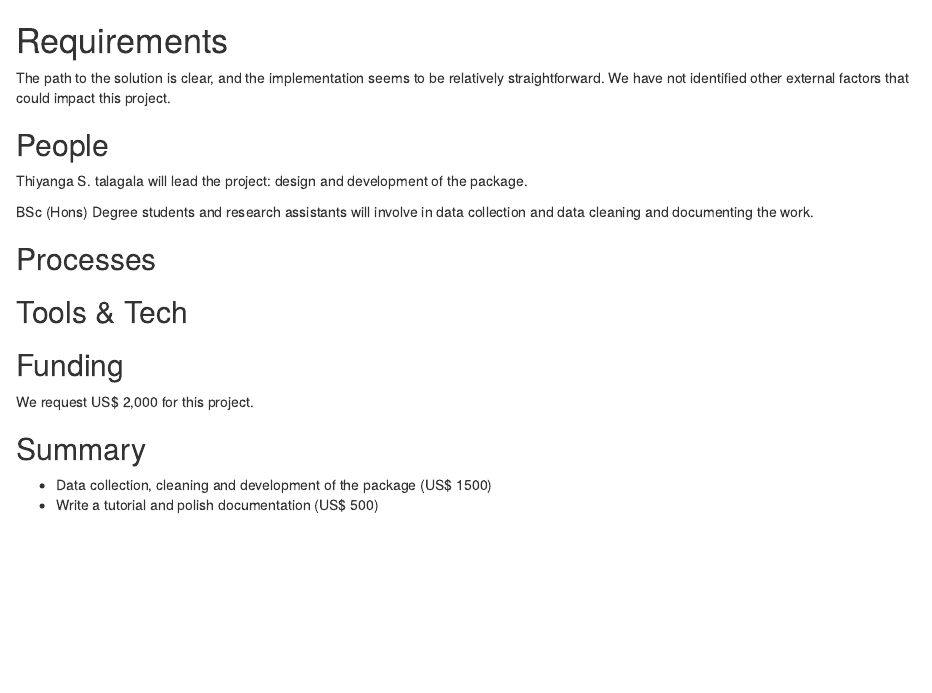
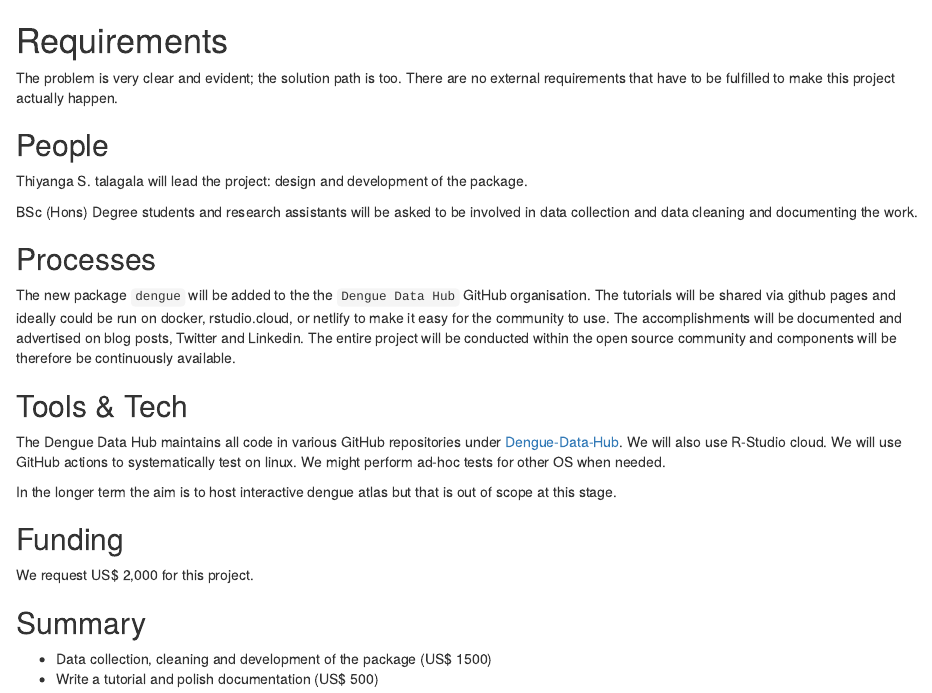
Before and after one commit to thiyangt/Dengue-Data-Hub, an R Markdown document (proposal/requirements.Rmd): the page in a window 1100 px wide, from its top. Rendered offline with R 4.5, knitr and Pandoc, with nearby package versions.

Commit message:
added requirements

```diff
--- a/proposal/requirements.Rmd
+++ b/proposal/requirements.Rmd
@@ -4,7 +4,10 @@
 An idea of what is required to make the project actually happen
 -->
 
-The path to the solution is clear, and the implementation seems to be relatively straightforward. We have not identified other external factors that could impact this project.
+
+The problem is very clear and evident; the solution path is too.
+There are no external requirements that have to be fulfilled to
+make this project actually happen.
 
 ## People
 <!--
@@ -13,12 +16,14 @@ Who needs to be involved, what's the proposed structure, what will it take to ge
 
 Thiyanga S. talagala will lead the project: design and development of the package.
 
-BSc (Hons) Degree students and research assistants will involve in data collection and data cleaning and documenting the work.
+BSc (Hons) Degree students and research assistants will be asked to be involved in data collection and data cleaning and documenting the work.
 
 ## Processes
 <!--
 What processes need to be put in place e.g. codes of conduct, regular ISC meetings, handover to the community at large?
 -->
+
+The new package `dengue` will be added to the the `Dengue Data Hub` GitHub organisation. The tutorials will be shared via github pages and ideally could be run on docker, rstudio.cloud, or netlify to make it easy for the community to use. The accomplishments will be documented and advertised on blog posts, Twitter and Linkedin. The entire project will be conducted within the open source community and components will be therefore be continuously available.
 
 ## Tools & Tech
 <!--
@@ -28,6 +33,11 @@ Will cloud computing be used - if yes are there are necessary components that wi
 
 Are there tools or tech that don't exist that will be produced to facilitate the project?
 -->
+
+The Dengue Data Hub maintains all code in various GitHub repositories under [Dengue-Data-Hub](https://github.com/Dengue-Data-Hub). We will also use R-Studio cloud. We will use GitHub actions to systematically test on linux. We might perform ad-hoc tests for other OS when needed.
+
+In the longer term the aim is to host interactive dengue atlas but that is out of scope at this stage.
+
 
 ## Funding
 <!--
```
